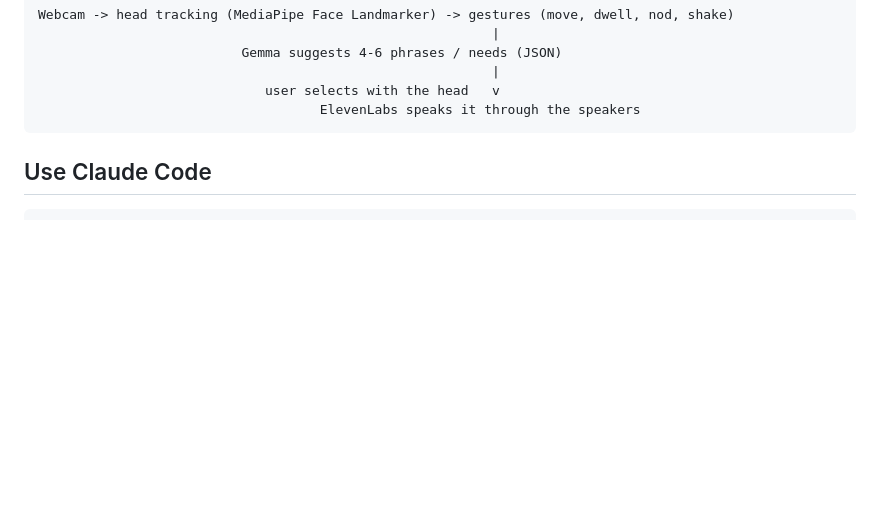
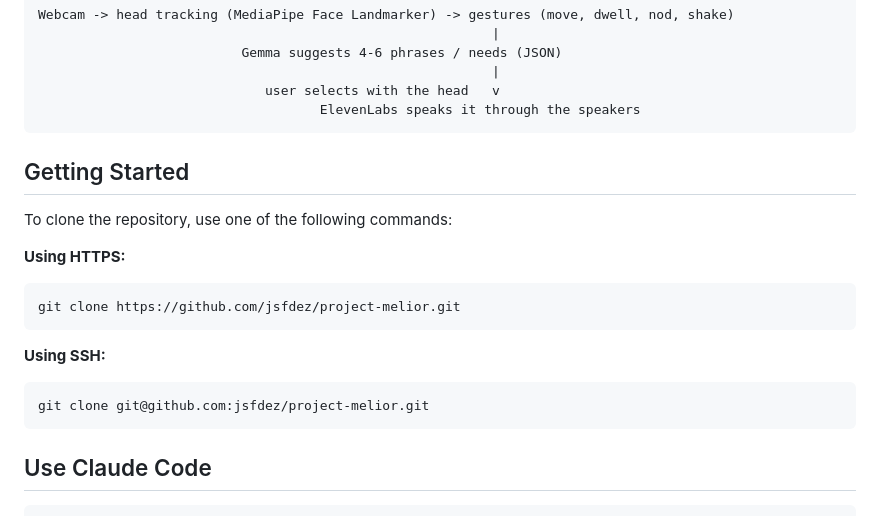
Before and after one commit to jsfdez/project-melior, a Markdown page: README.md, the part around the change. Drawn GitHub-style; blank space fills up the shorter version.

Commit message:
Add clone instructions to README.md
Co-Authored-By: Claude Code <noreply@anthropic.com>

````diff
--- a/README.md
+++ b/README.md
@@ -15,6 +15,21 @@ Webcam -> head tracking (MediaPipe Face Landmarker) -> gestures (move, dwell, no
                              user selects with the head   v
                                     ElevenLabs speaks it through the speakers
 ```
+
+## Getting Started
+
+To clone the repository, use one of the following commands:
+
+**Using HTTPS:**
+```bash
+git clone https://github.com/jsfdez/project-melior.git
+```
+
+**Using SSH:**
+```bash
+git clone git@github.com:jsfdez/project-melior.git
+```
+
 
 ## Use Claude Code
 
````
